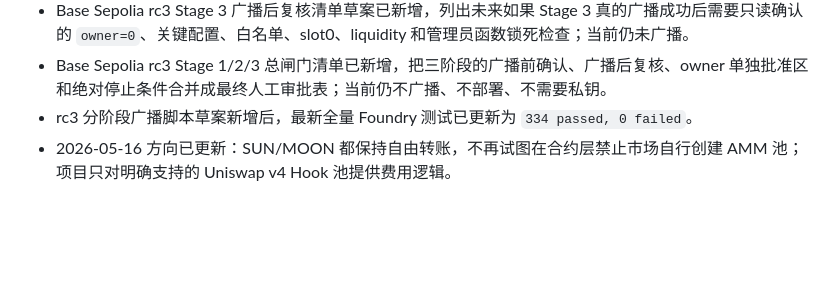
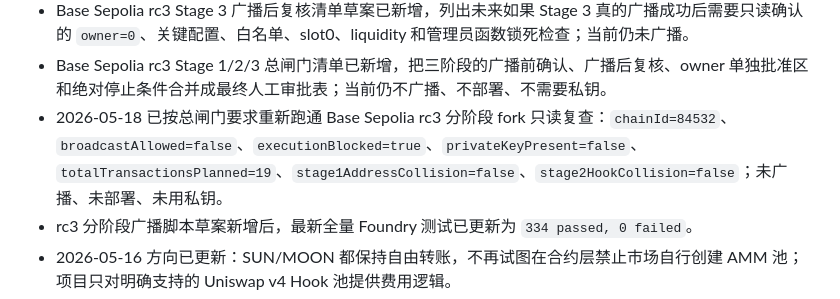
Before and after one commit to pagestinettnep23-ux/sun-moon, a Markdown page: README.md, the part around the change. Rendered like a GitHub page; blank space fills up the shorter version.

Commit message:
record sepolia rc3 gate fork recheck

```diff
--- a/README.md
+++ b/README.md
@@ -52,6 +52,7 @@
 - Base Sepolia rc3 Stage 3 测试网广播草案已新增，把 `Hook.renounceOwnership()` 的 1 笔交易、不可逆风险和前置检查拆成小白清单；当前仍不广播、不部署、不需要私钥。
 - Base Sepolia rc3 Stage 3 广播后复核清单草案已新增，列出未来如果 Stage 3 真的广播成功后需要只读确认的 `owner=0`、关键配置、白名单、slot0、liquidity 和管理员函数锁死检查；当前仍未广播。
 - Base Sepolia rc3 Stage 1/2/3 总闸门清单已新增，把三阶段的广播前确认、广播后复核、owner 单独批准区和绝对停止条件合并成最终人工审批表；当前仍不广播、不部署、不需要私钥。
+- 2026-05-18 已按总闸门要求重新跑通 Base Sepolia rc3 分阶段 fork 只读复查：`chainId=84532`、`broadcastAllowed=false`、`executionBlocked=true`、`privateKeyPresent=false`、`totalTransactionsPlanned=19`、`stage1AddressCollision=false`、`stage2HookCollision=false`；未广播、未部署、未用私钥。
 - rc3 分阶段广播脚本草案新增后，最新全量 Foundry 测试已更新为 `334 passed, 0 failed`。
 - 2026-05-16 方向已更新：SUN/MOON 都保持自由转账，不再试图在合约层禁止市场自行创建 AMM 池；项目只对明确支持的 Uniswap v4 Hook 池提供费用逻辑。
 - 新的 Hook 池目标：`SUN/USDC` v4 Hook 池 swap 收 `2% USDC`，其中 `1.5%` 注入 `SunCurve`、`0.5%` 进入协议经费；`MOON/USDC` v4 Hook 池 swap 收 `5% USDC`，其中 `3%` 注入 `SunCurve`、`2%` 进入协议经费。
```
Also changed, not shown: docs/安全检查清单.md (+1 -0 lines), docs/演练记录-Base-Sepolia-长期-2026-05.md (+99 -0 lines).
